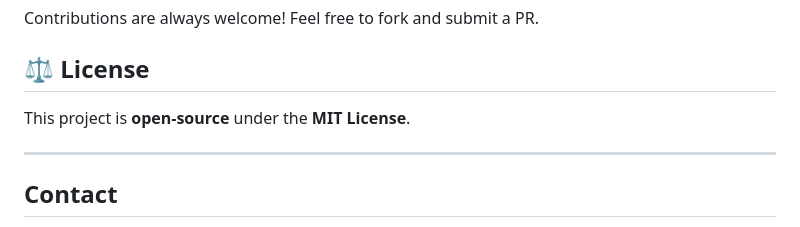
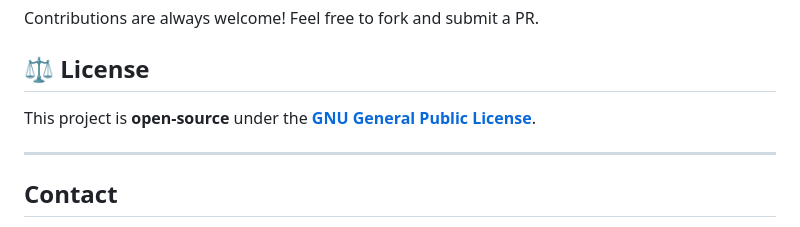
Before and after one commit to saiaryansahoo/Lost-and-Found-End-To-End, a Markdown page: README.md, the part around the change. Rendered like a GitHub page.

Commit message:
License Update

```diff
--- a/README.md
+++ b/README.md
@@ -99,7 +99,7 @@ cd Lost-and-Found-End-To-End
 Contributions are always welcome! Feel free to fork and submit a PR.
 
 ## ⚖️ **License**
-This project is **open-source** under the **MIT License**.
+This project is **open-source** under the **[GNU General Public License](LICENSE)**.
 
 ---
 
```
